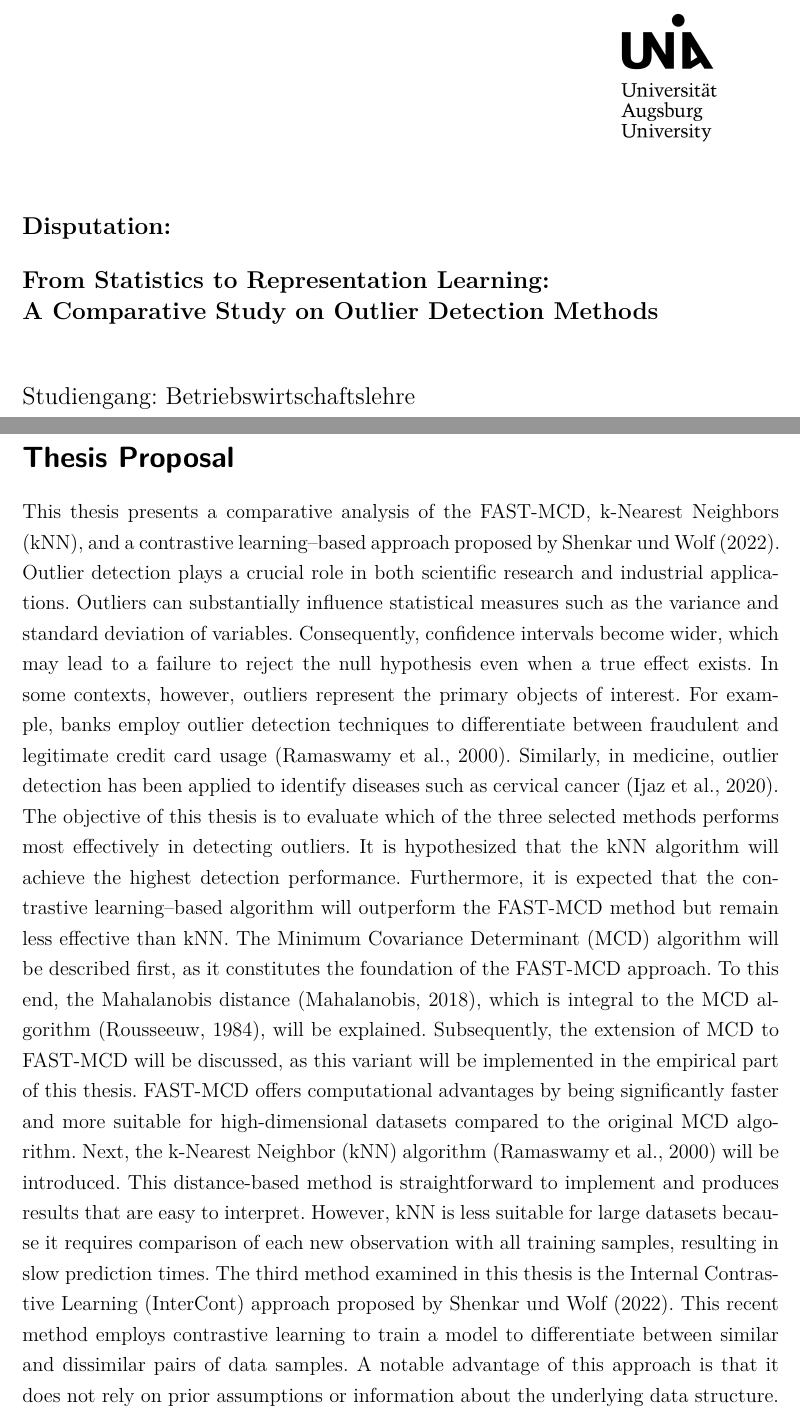
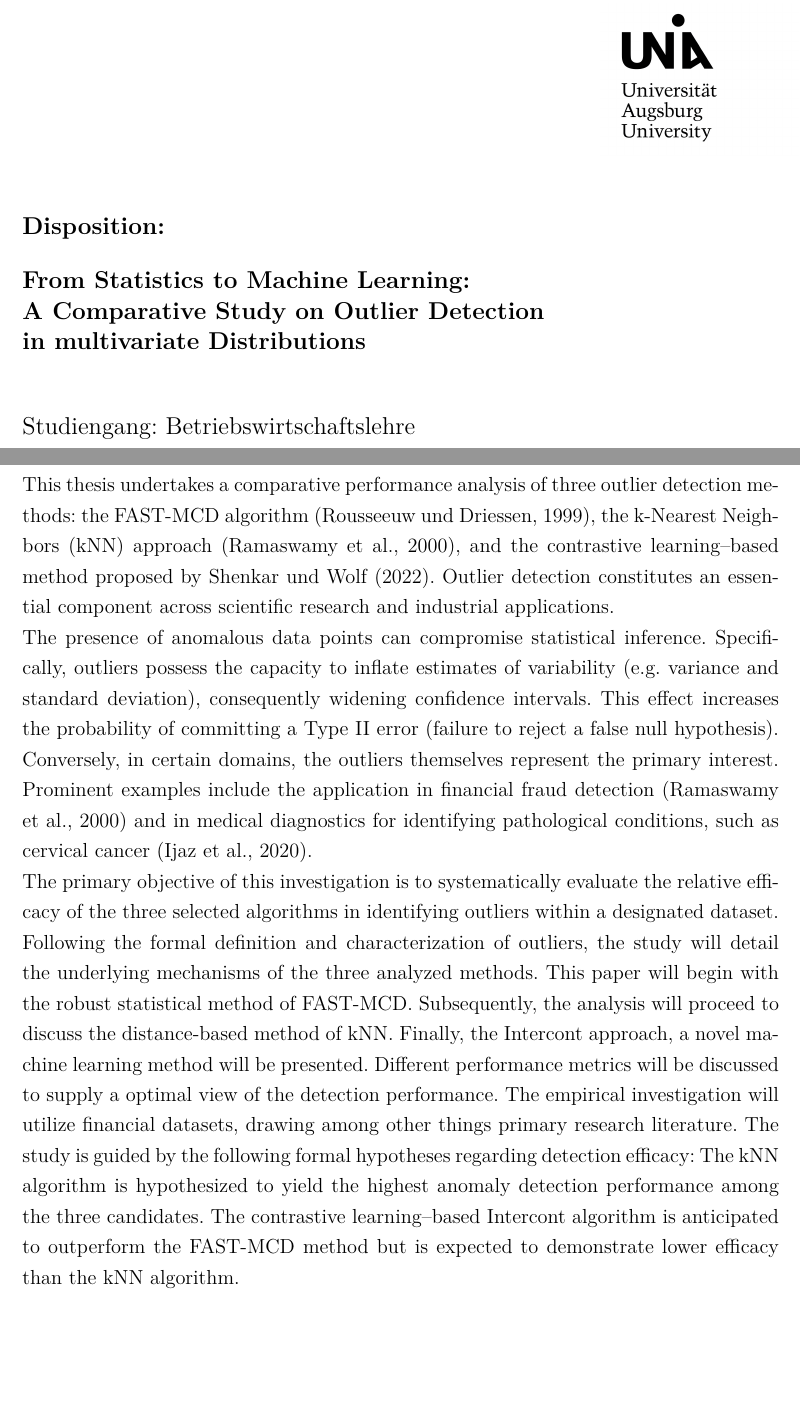
Before and after one commit to Thore1997/Masterarbeit, a LaTeX document (DA_Vorlage.tex): two parts of pages 1 and 2 of 3, joined at a grey line, cut at the place of the change, the shorter picture padded with empty space. Compiled offline with pdfLaTeX.

Commit message:
Disposition final

```diff
--- a/DA_Vorlage.tex
+++ b/DA_Vorlage.tex
@@ -2,7 +2,7 @@
 		12pt, 								% Schriftgr��e
 		bibliography=totoc, 	% Literaturverzeichnis in das Inhaltsverzeichnis
 		index=totoc, 	% Index in das Inhaltsverzeichnis
-		abstracton, 	% mit Abstrakt
+		abstract=true, 	% mit Abstrakt
 		headsepline, 	% Trennlinie f�r die Kopfzeile
 		%footnosepline,	% Trennlinie f�r die Fusszeile
 		]{scrartcl}
@@ -35,8 +35,9 @@
 \parindent0em 			% kein Einzug nach einer Leerzeile
 \topmargin-20.4mm   % F�r die R�nder
 \textheight245mm
-
 \textwidth157mm \oddsidemargin11mm \evensidemargin11mm
+\hyphenpenalty=100
+\exhyphenpenalty=100
 
 %%%%%%%%%%%%%%%%%%%%%%%%%%%%%%%%%%%%%%%%%%%%%%%%%%%%%%%%%%%%%%%%%%%%%%%
 %%%%%%%%%%%%%%%%%%%%%%%%%%%%%%%%%%%%%%%%%%%%%%%%%%%%%%%%%%%%%%%%%%%%%%%
@@ -48,8 +49,8 @@
 \hspace{12cm}\scalebox{0.3}{\includegraphics{Unilogo.jpg}}
 
 \vspace*{1cm}
-\large\textbf{Disputation: }\\[0.5cm]
-\large\textbf{From Statistics to Representation Learning: \\ A Comparative Study on Outlier Detection Methods}\\[0.5cm]
+\large\textbf{Disposition: }\\[0.5cm]
+\large\textbf{From Statistics to Machine Learning: \\ A Comparative Study on Outlier Detection \\ in multivariate Distributions}\\[0.5cm]
 
 Studiengang: Betriebswirtschaftslehre\\
 
@@ -111,29 +112,23 @@ Augsburg, im September 2010
 %%%%%%%%%%%%%%%%%%%%%%%%%%%%%%%%%%%%%%%%%%%%%%%%%%%%%%%%%%%%%%%%%%%%%%%
 %%%%%%%%%%%%%%%%%%%%%%%%%%%%%%%%%%%%%%%%%%%%%%%%%%%%%%%%%%%%%%%%%%%%%%%
 
-\section*{Thesis Proposal}
-
-This thesis presents a comparative analysis of the FAST-MCD, k-Nearest Neighbors (kNN), and a contrastive learning–based approach proposed by \citet{shenkar2022anomaly}.
-Outlier detection plays a crucial role in both scientific research and industrial applications.
-Outliers can substantially influence statistical measures such as the variance and standard deviation of variables.
-Consequently, confidence intervals become wider, which may lead to a failure to reject the null hypothesis even when a true effect exists.
-In some contexts, however, outliers represent the primary objects of interest.
-For example, banks employ outlier detection techniques to differentiate between fraudulent and legitimate credit card usage \citep{ramaswamy2000efficient}.
-Similarly, in medicine, outlier detection has been applied to identify diseases such as cervical cancer \citep{ijaz2020data}.
-The objective of this thesis is to evaluate which of the three selected methods performs most effectively in detecting outliers.
-It is hypothesized that the kNN algorithm will achieve the highest detection performance.
-Furthermore, it is expected that the contrastive learning–based algorithm will outperform the FAST-MCD method but remain less effective than kNN.
-The Minimum Covariance Determinant (MCD) algorithm will be described first, as it constitutes the foundation of the FAST-MCD approach.
-To this end, the Mahalanobis distance \citep{mahalanobis2018generalized}, which is integral to the MCD algorithm \citep{rousseeuw1984least}, will be explained.
-Subsequently, the extension of MCD to FAST-MCD will be discussed, as this variant will be implemented in the empirical part of this thesis.
-FAST-MCD offers computational advantages by being significantly faster and more suitable for high-dimensional datasets compared to the original MCD algorithm.
-Next, the k-Nearest Neighbor (kNN) algorithm \citep{ramaswamy2000efficient} will be introduced.
-This distance-based method is straightforward to implement and produces results that are easy to interpret.
-However, kNN is less suitable for large datasets because it requires comparison of each new observation with all training samples, resulting in slow prediction times.
-The third method examined in this thesis is the Internal Contrastive Learning (InterCont) approach proposed by \citet{shenkar2022anomaly}.
-This recent method employs contrastive learning to train a model to differentiate between similar and dissimilar pairs of data samples.
-A notable advantage of this approach is that it does not rely on prior assumptions or information about the underlying data structure.
-
+This thesis undertakes a comparative performance analysis of three outlier detection methods: the FAST-MCD algorithm \citep{rousseeuw1999fast}, the k-Nearest Neighbors (kNN) approach \citep{ramaswamy2000efficient}, and the contrastive learning–based method proposed by \citet{shenkar2022anomaly}.
+Outlier detection constitutes an essential component across scientific research and industrial applications. \\
+The presence of anomalous data points can compromise statistical inference.
+Specifically, outliers possess the capacity to inflate estimates of variability (e.g. variance and standard deviation), consequently widening confidence intervals.
+This effect increases the probability of committing a Type II error (failure to reject a false null hypothesis).
+Conversely, in certain domains, the outliers themselves represent the primary interest.
+Prominent examples include the application in financial fraud detection \citep{ramaswamy2000efficient} and in medical diagnostics for identifying pathological conditions, such as cervical cancer \citep{ijaz2020data}. \\
+The primary objective of this investigation is to systematically evaluate the relative efficacy of the three selected algorithms in identifying outliers within a designated dataset.
+Following the formal definition and characterization of outliers, the study will detail the underlying mechanisms of the three analyzed methods.
+This paper will begin with the robust statistical method of FAST-MCD.
+Subsequently, the analysis will proceed to discuss the distance-based method of kNN.
+Finally, the Intercont approach, a novel machine learning method will be presented.
+Different performance metrics will be discussed to supply a optimal view of the detection performance.
+The empirical investigation will utilize financial datasets, drawing among other things primary research literature.
+The study is guided by the following formal hypotheses regarding detection efficacy:
+The kNN algorithm is hypothesized to yield the highest anomaly detection performance among the three candidates.
+The contrastive learning–based Intercont algorithm is anticipated to outperform the FAST-MCD method but is expected to demonstrate lower efficacy than the kNN algorithm.
 
 
 \clearpage
```
